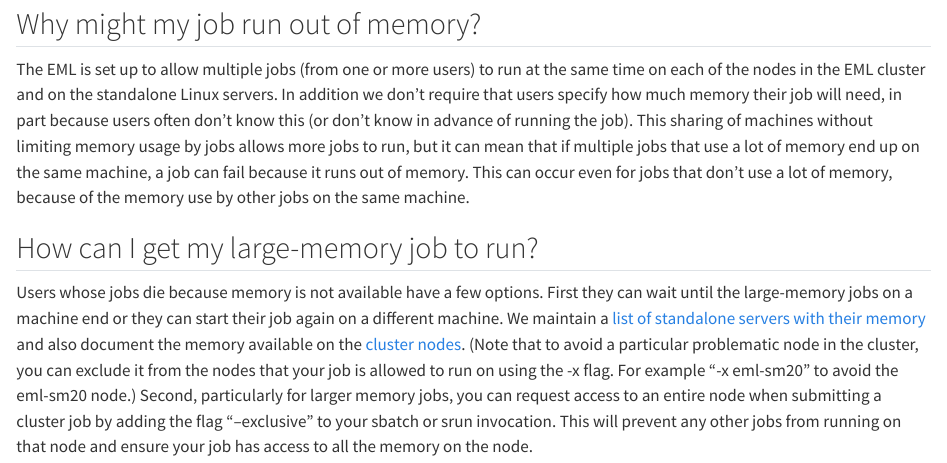
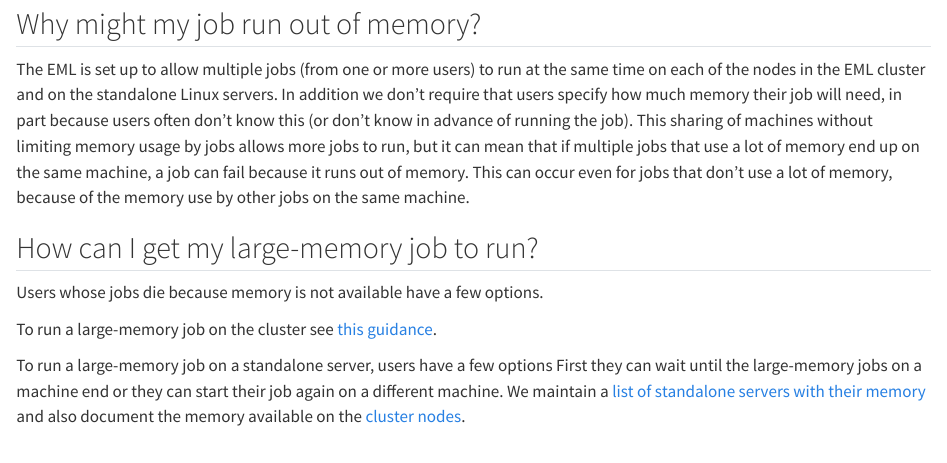
Before and after one commit to berkeley-eml/quarto-site, a Quarto document (memory.qmd): the page in a window 1100 px wide, from 70 px down. Rendered offline with R 4.5, knitr and Pandoc in place of Quarto, with nearby package versions.

Commit message:
Update memory doc with info about high partition.

```diff
--- a/memory.qmd
+++ b/memory.qmd
@@ -16,14 +16,11 @@ because of the memory use by other jobs on the same machine.
 ## How can I get my large-memory job to run?
 
 Users whose jobs die because memory is not available have a few options.
+
+To run a large-memory job on the cluster see [this guidance](cluster.qmd#submitting-large-memory-jobs).
+
+To run a large-memory job on a standalone server, users have a few options
 First they can wait until the large-memory jobs on a machine end or they
 can start their job again on a different machine. We maintain a [list
 of standalone servers with their memory](servers.qmd) and also document the
-memory available on the [cluster nodes](cluster.qmd). (Note that to avoid a
-particular problematic node in the cluster, you can exclude it from the
-nodes that your job is allowed to run on using the -x flag. For example
-"-x eml-sm20" to avoid the eml-sm20 node.) Second, particularly for
-larger memory jobs, you can request access to an entire node when
-submitting a cluster job by adding the flag "--exclusive" to your sbatch
-or srun invocation. This will prevent any other jobs from running on
-that node and ensure your job has access to all the memory on the node.
+memory available on the [cluster nodes](cluster.qmd).
```
